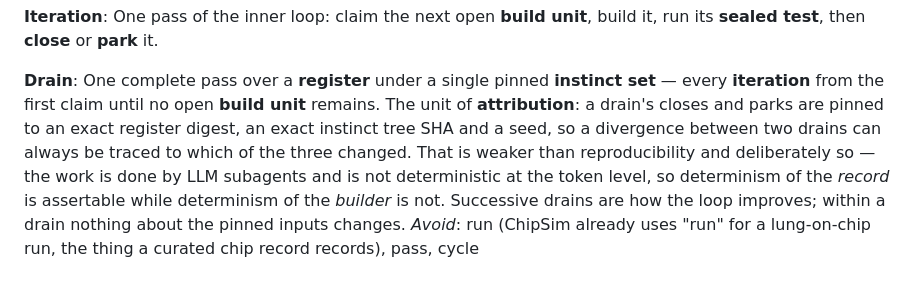
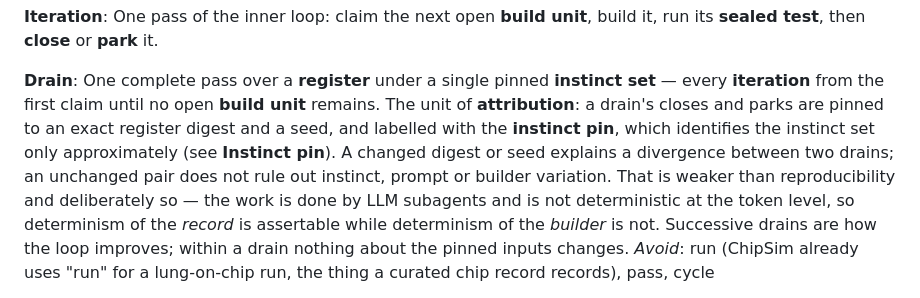
Before and after one commit to supmo668/Aviary-BioSim, a Markdown page: docs/CONTEXT.md, the part around the change. GitHub-like rendering.

```diff
--- a/docs/CONTEXT.md
+++ b/docs/CONTEXT.md
@@ -71,9 +71,11 @@ test**, then **close** or **park** it.
 **Drain**:
 One complete pass over a **register** under a single pinned **instinct set** — every
 **iteration** from the first claim until no open **build unit** remains. The unit of
-**attribution**: a drain's closes and parks are pinned to an exact register digest, an exact
-instinct tree SHA and a seed, so a divergence between two drains can always be traced to
-which of the three changed. That is weaker than reproducibility and deliberately so — the
+**attribution**: a drain's closes and parks are pinned to an exact register digest and a seed,
+and labelled with the **instinct pin**, which identifies the instinct set only approximately
+(see **Instinct pin**). A changed digest or seed explains a divergence between two drains; an
+unchanged pair does not rule out instinct, prompt or builder variation. That is weaker than
+reproducibility and deliberately so — the
 work is done by LLM subagents and is not deterministic at the token level, so determinism of
 the *record* is assertable while determinism of the *builder* is not. Successive drains are
 how the loop improves; within a drain nothing about the pinned inputs changes.
```
Also changed, not shown: README.md (+1 -1 lines), SUBMISSION.md (+2 -2 lines).
